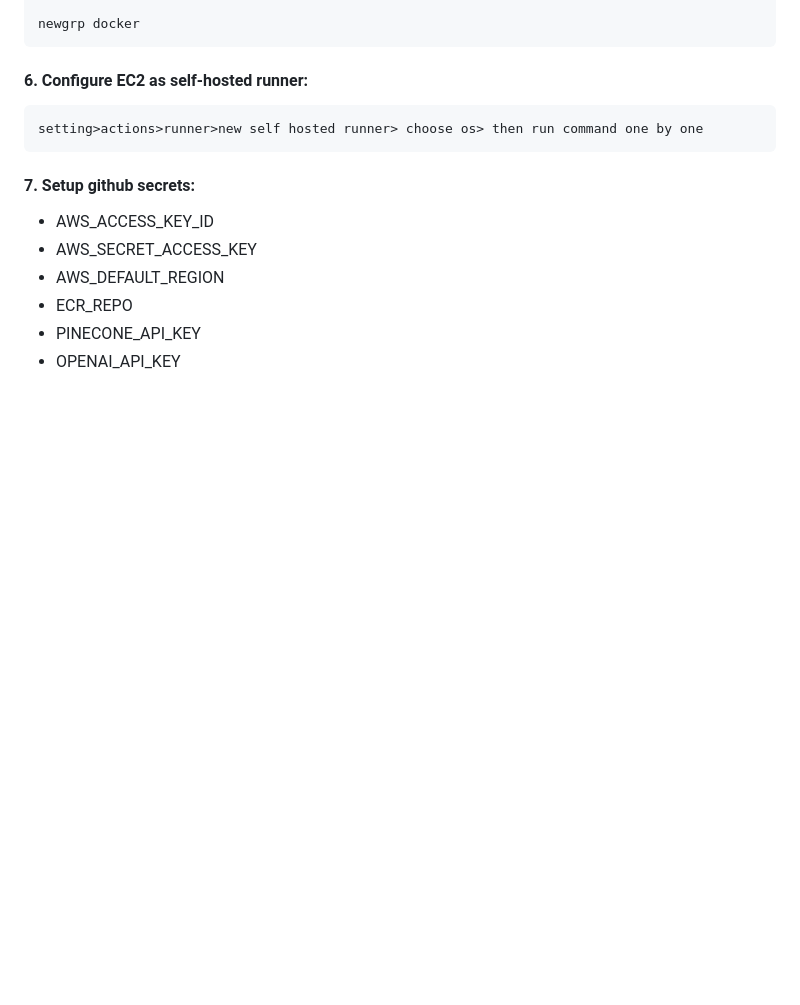
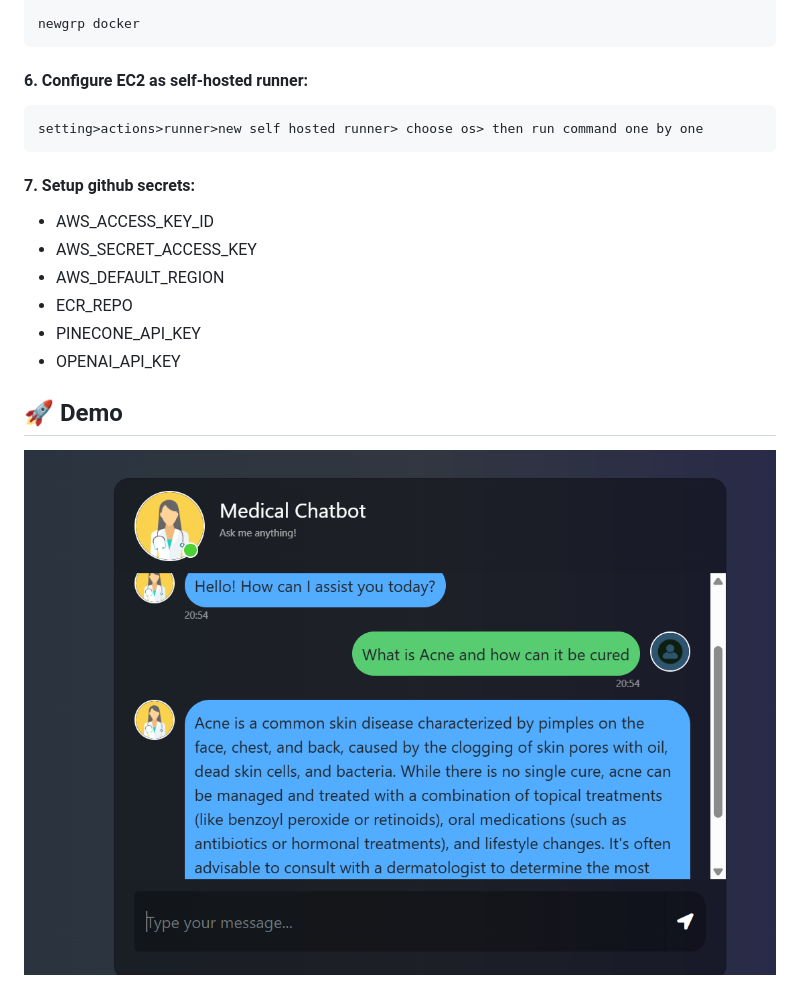
Before and after one commit to auryndcosta/Medical-QA-Chatbot, a Markdown page: README.md, the part around the change. Rendered like a GitHub page; pictures changed too: assets/chatbot_demo.png (added); blank space fills up the shorter version.

Commit message:
added demo pic

```diff
--- a/README.md
+++ b/README.md
@@ -127,3 +127,7 @@ open up localhost:
    - ECR_REPO
    - PINECONE_API_KEY
    - OPENAI_API_KEY
+
+## 🚀 Demo
+
+![Medical Chatbot Demo](assets/chatbot_demo.png)
```
